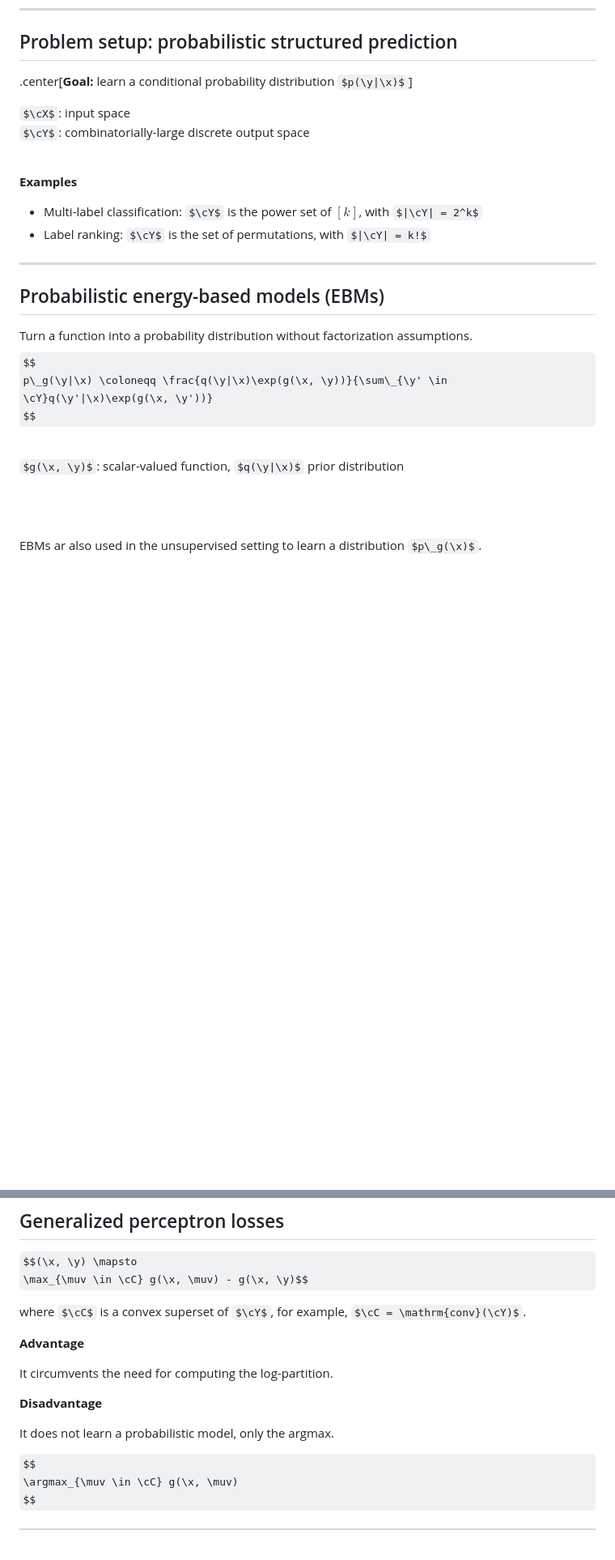
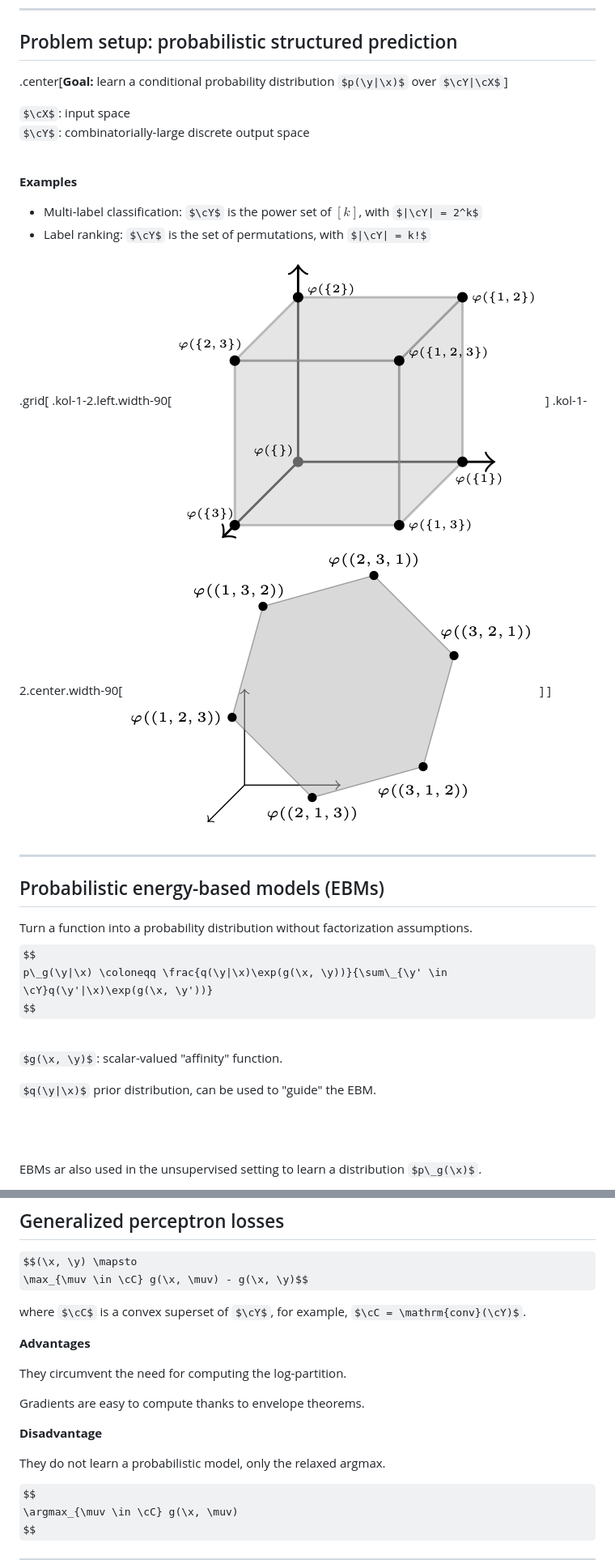
Before and after one commit to mblondel/talks, a Markdown page: ebm.md, 2 parts joined by grey strips. Shown: that part at 81% size. Rendered like a GitHub page; pictures changed too: figures/ebm/hypercube.png (added), figures/ebm/permutahedron.png (added); some formulas as TeX source; blank space fills up the shorter version.

```diff
--- a/ebm.md
+++ b/ebm.md
@@ -41,7 +43,7 @@ Michaël Sander, Vincent Roulet, Tianlin Liu, Mathieu Blondel
 
 ## Problem setup: probabilistic structured prediction
 
-.center[**Goal:** learn a conditional probability distribution $p(\y|\x)$]
+.center[**Goal:** learn a conditional probability distribution $p(\y|\x)$ over $\cY|\cX$]
 
 $\cX$: input space <br>
 $\cY$: combinatorially-large discrete output space
@@ -53,6 +55,14 @@ $\cY$: combinatorially-large discrete output space
 * Multi-label classification: $\cY$ is the power set of $[k]$, with $|\cY| = 2^k$
 * Label ranking: $\cY$ is the set of permutations, with $|\cY| = k!$
 
+.grid[
+.kol-1-2.left.width-90[
+![](./figures/ebm/hypercube.png)
+]
+.kol-1-2.center.width-90[
+![](./figures/ebm/permutahedron.png)
+]
+]
 
 ---
 
@@ -65,7 +75,9 @@ $$
 
 <br>
 
-$g(\x, \y)$: scalar-valued function, $q(\y|\x)$ prior distribution
+$g(\x, \y)$: scalar-valued "affinity" function.
+
+$q(\y|\x)$ prior distribution, can be used to "guide" the EBM.
 
 <br><br>
 
@@ -252,13 +265,15 @@ $$(\x, \y) \mapsto
 
 where $\cC$ is a convex superset of $\cY$, for example, $\cC = \mathrm{conv}(\cY)$.
 
-**Advantage**
+**Advantages**
 
-It circumvents the need for computing the log-partition.
+They circumvent the need for computing the log-partition.
+
+Gradients are easy to compute thanks to envelope theorems.
 
 **Disadvantage**
 
-It does not learn a probabilistic model, only the argmax.
+They do not learn a probabilistic model, only the relaxed argmax.
 
 $$
 \argmax_{\muv \in \cC} g(\x, \muv)
```
Also changed, not shown: other parts of ebm.md (+108 -3 lines), figures/ebm/generalization_ability.png (added).
